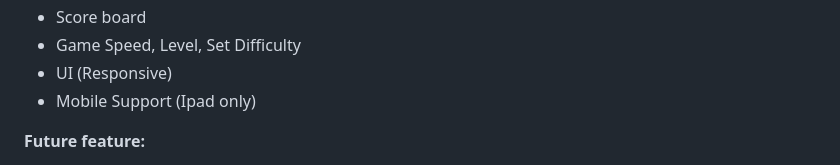
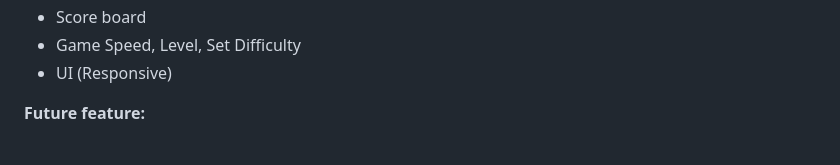
Before and after one commit to ltdoan2004/Tetris-DSA-KhangDoanh, a Markdown page: README.md, the part around the change. Drawn GitHub-style.

```diff
--- a/README.md
+++ b/README.md
@@ -66,7 +66,6 @@ Design Pattern:
 - Score board
 - Game Speed, Level, Set Difficulty
 - UI (Responsive)
-- Mobile Support (Ipad only)
 
 **Future feature:**
 - User Score Database
```
